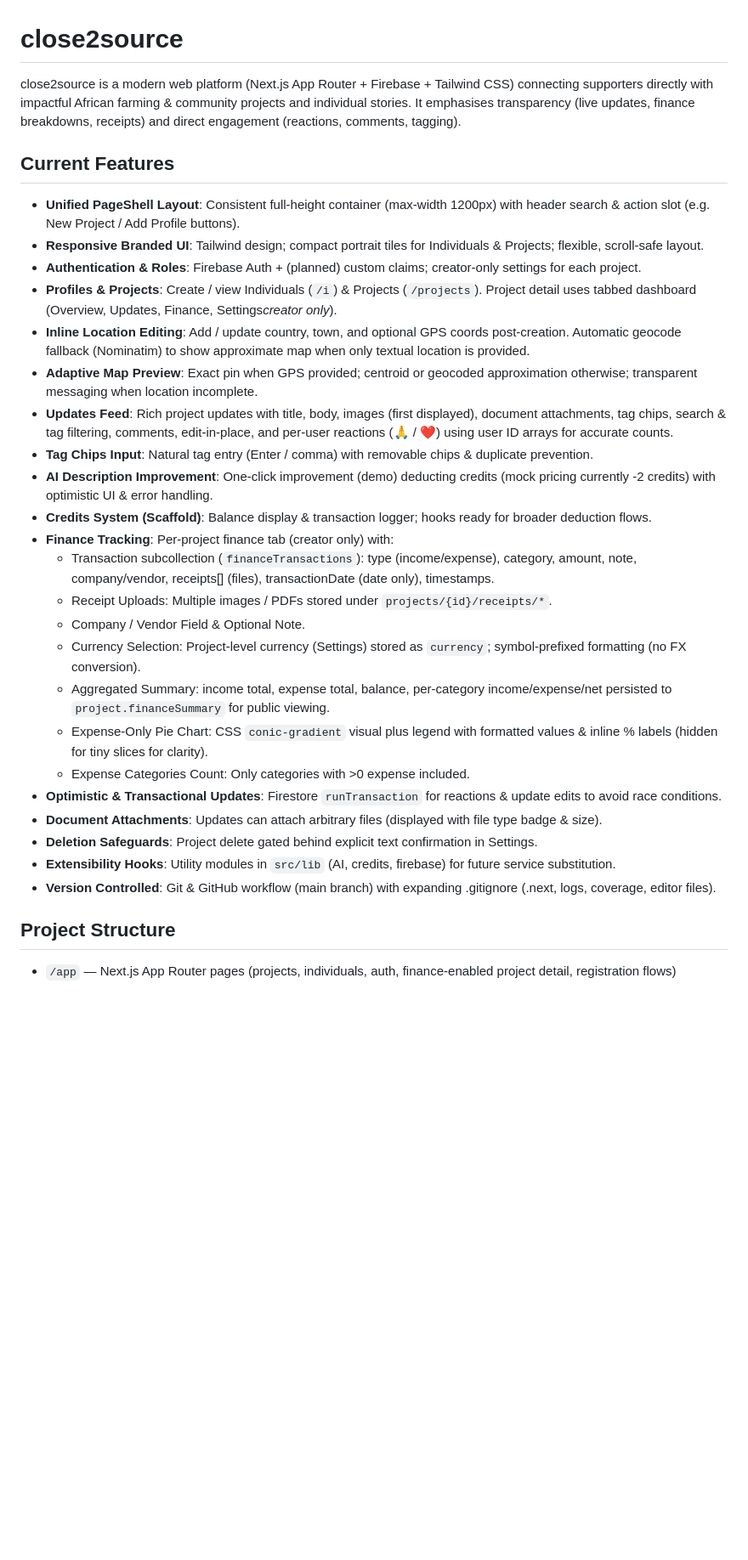
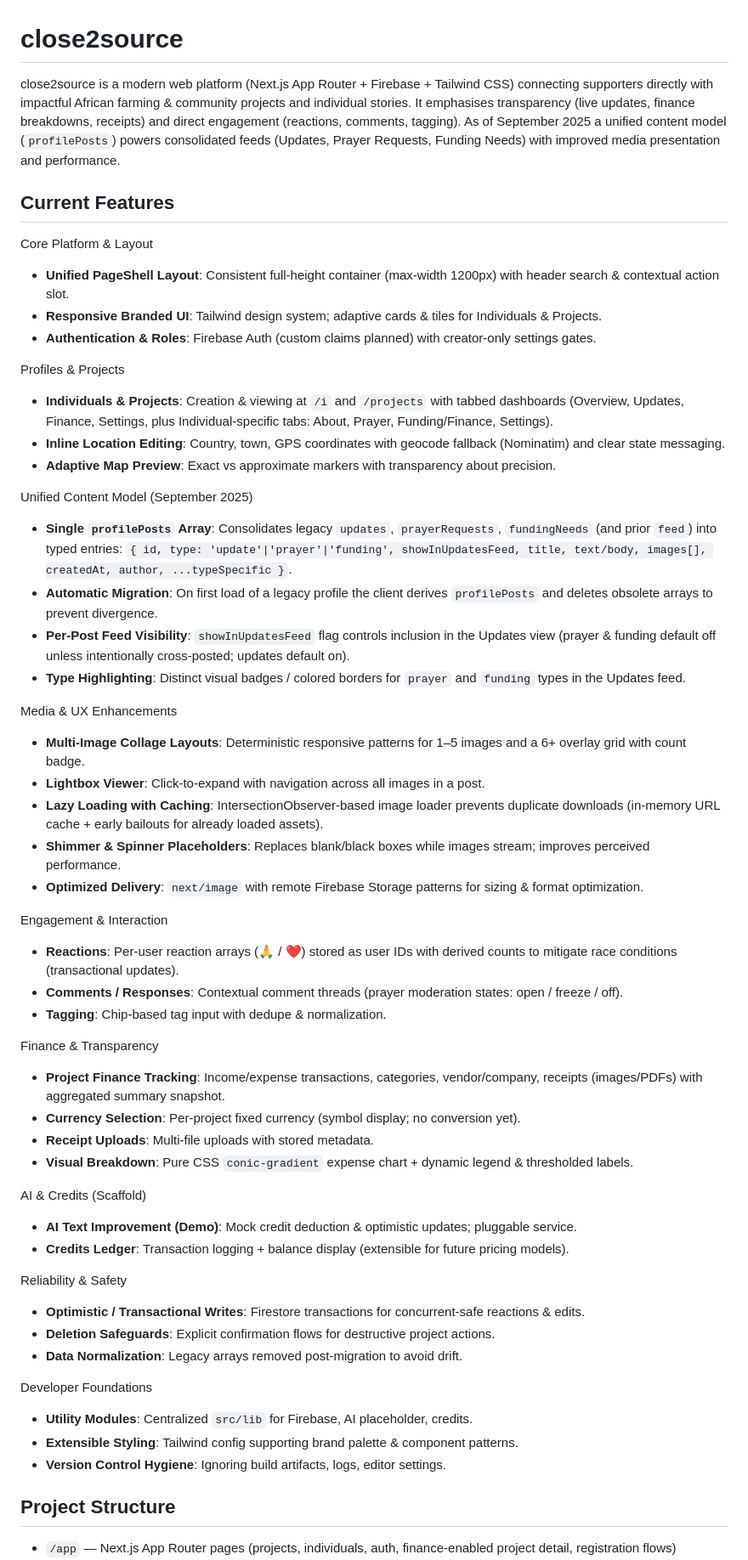
Before and after one commit to Scuttman/close2source_web, a Markdown page: README.md, the part around one of its changes. Shown at 85% size. Drawn GitHub-style; blank space fills up the shorter version.

Commit message:
docs: update README for unified profilePosts model, media enhancements, and roadmap (Sept 2025)

```diff
--- a/README.md
+++ b/README.md
@@ -1,35 +1,59 @@
 
 # close2source
 
-close2source is a modern web platform (Next.js App Router + Firebase + Tailwind CSS) connecting supporters directly with impactful African farming & community projects and individual stories. It emphasises transparency (live updates, finance breakdowns, receipts) and direct engagement (reactions, comments, tagging).
+close2source is a modern web platform (Next.js App Router + Firebase + Tailwind CSS) connecting supporters directly with impactful African farming & community projects and individual stories. It emphasises transparency (live updates, finance breakdowns, receipts) and direct engagement (reactions, comments, tagging). As of September 2025 a unified content model (`profilePosts`) powers consolidated feeds (Updates, Prayer Requests, Funding Needs) with improved media presentation and performance.
 
 
 
 ## Current Features
 
-- **Unified PageShell Layout**: Consistent full‑height container (max-width 1200px) with header search & action slot (e.g. New Project / Add Profile buttons).
-- **Responsive Branded UI**: Tailwind design; compact portrait tiles for Individuals & Projects; flexible, scroll-safe layout.
-- **Authentication & Roles**: Firebase Auth + (planned) custom claims; creator‑only settings for each project.
-- **Profiles & Projects**: Create / view Individuals (`/i`) & Projects (`/projects`). Project detail uses tabbed dashboard (Overview, Updates, Finance, Settings*creator only*).
-- **Inline Location Editing**: Add / update country, town, and optional GPS coords post‑creation. Automatic geocode fallback (Nominatim) to show approximate map when only textual location is provided.
-- **Adaptive Map Preview**: Exact pin when GPS provided; centroid or geocoded approximation otherwise; transparent messaging when location incomplete.
-- **Updates Feed**: Rich project updates with title, body, images (first displayed), document attachments, tag chips, search & tag filtering, comments, edit-in-place, and per‑user reactions (🙏 / ❤️) using user ID arrays for accurate counts.
-- **Tag Chips Input**: Natural tag entry (Enter / comma) with removable chips & duplicate prevention.
-- **AI Description Improvement**: One-click improvement (demo) deducting credits (mock pricing currently -2 credits) with optimistic UI & error handling.
-- **Credits System (Scaffold)**: Balance display & transaction logger; hooks ready for broader deduction flows.
-- **Finance Tracking**: Per‑project finance tab (creator only) with:
-	- Transaction subcollection (`financeTransactions`): type (income/expense), category, amount, note, company/vendor, receipts[] (files), transactionDate (date only), timestamps.
-	- Receipt Uploads: Multiple images / PDFs stored under `projects/{id}/receipts/*`.
-	- Company / Vendor Field & Optional Note.
-	- Currency Selection: Project-level currency (Settings) stored as `currency`; symbol-prefixed formatting (no FX conversion).
-	- Aggregated Summary: income total, expense total, balance, per-category income/expense/net persisted to `project.financeSummary` for public viewing.
-	- Expense-Only Pie Chart: CSS `conic-gradient` visual plus legend with formatted values & inline % labels (hidden for tiny slices for clarity).
-	- Expense Categories Count: Only categories with >0 expense included.
-- **Optimistic & Transactional Updates**: Firestore `runTransaction` for reactions & update edits to avoid race conditions.
-- **Document Attachments**: Updates can attach arbitrary files (displayed with file type badge & size).
-- **Deletion Safeguards**: Project delete gated behind explicit text confirmation in Settings.
-- **Extensibility Hooks**: Utility modules in `src/lib` (AI, credits, firebase) for future service substitution.
-- **Version Controlled**: Git & GitHub workflow (main branch) with expanding .gitignore (.next, logs, coverage, editor files).
+Core Platform & Layout
+- **Unified PageShell Layout**: Consistent full‑height container (max-width 1200px) with header search & contextual action slot.
+- **Responsive Branded UI**: Tailwind design system; adaptive cards & tiles for Individuals & Projects.
+- **Authentication & Roles**: Firebase Auth (custom claims planned) with creator‑only settings gates.
+
+Profiles & Projects
+- **Individuals & Projects**: Creation & viewing at `/i` and `/projects` with tabbed dashboards (Overview, Updates, Finance, Settings, plus Individual-specific tabs: About, Prayer, Funding/Finance, Settings).
+- **Inline Location Editing**: Country, town, GPS coordinates with geocode fallback (Nominatim) and clear state messaging.
+- **Adaptive Map Preview**: Exact vs approximate markers with transparency about precision.
+
+Unified Content Model (September 2025)
+- **Single `profilePosts` Array**: Consolidates legacy `updates`, `prayerRequests`, `fundingNeeds` (and prior `feed`) into typed entries: `{ id, type: 'update'|'prayer'|'funding', showInUpdatesFeed, title, text/body, images[], createdAt, author, ...typeSpecific }`.
+- **Automatic Migration**: On first load of a legacy profile the client derives `profilePosts` and deletes obsolete arrays to prevent divergence.
+- **Per-Post Feed Visibility**: `showInUpdatesFeed` flag controls inclusion in the Updates view (prayer & funding default off unless intentionally cross‑posted; updates default on).
+- **Type Highlighting**: Distinct visual badges / colored borders for `prayer` and `funding` types in the Updates feed.
+
+Media & UX Enhancements
+- **Multi-Image Collage Layouts**: Deterministic responsive patterns for 1–5 images and a 6+ overlay grid with count badge.
+- **Lightbox Viewer**: Click-to-expand with navigation across all images in a post.
+- **Lazy Loading with Caching**: IntersectionObserver-based image loader prevents duplicate downloads (in-memory URL cache + early bailouts for already loaded assets).
+- **Shimmer & Spinner Placeholders**: Replaces blank/black boxes while images stream; improves perceived performance.
+- **Optimized Delivery**: `next/image` with remote Firebase Storage patterns for sizing & format optimization.
+
+Engagement & Interaction
+- **Reactions**: Per-user reaction arrays (🙏 / ❤️) stored as user IDs with derived counts to mitigate race conditions (transactional updates).
+- **Comments / Responses**: Contextual comment threads (prayer moderation states: open / freeze / off).
+- **Tagging**: Chip-based tag input with dedupe & normalization.
+
+Finance & Transparency
+- **Project Finance Tracking**: Income/expense transactions, categories, vendor/company, receipts (images/PDFs) with aggregated summary snapshot.
+- **Currency Selection**: Per-project fixed currency (symbol display; no conversion yet).
+- **Receipt Uploads**: Multi-file uploads with stored metadata.
+- **Visual Breakdown**: Pure CSS `conic-gradient` expense chart + dynamic legend & thresholded labels.
+
+AI & Credits (Scaffold)
+- **AI Text Improvement (Demo)**: Mock credit deduction & optimistic updates; pluggable service.
+- **Credits Ledger**: Transaction logging + balance display (extensible for future pricing models).
+
+Reliability & Safety
+- **Optimistic / Transactional Writes**: Firestore transactions for concurrent-safe reactions & edits.
+- **Deletion Safeguards**: Explicit confirmation flows for destructive project actions.
+- **Data Normalization**: Legacy arrays removed post-migration to avoid drift.
+
+Developer Foundations
+- **Utility Modules**: Centralized `src/lib` for Firebase, AI placeholder, credits.
+- **Extensible Styling**: Tailwind config supporting brand palette & component patterns.
+- **Version Control Hygiene**: Ignoring build artifacts, logs, editor settings.
 
 
 
```
Also changed, not shown: other parts of README.md (+58 -30 lines).
